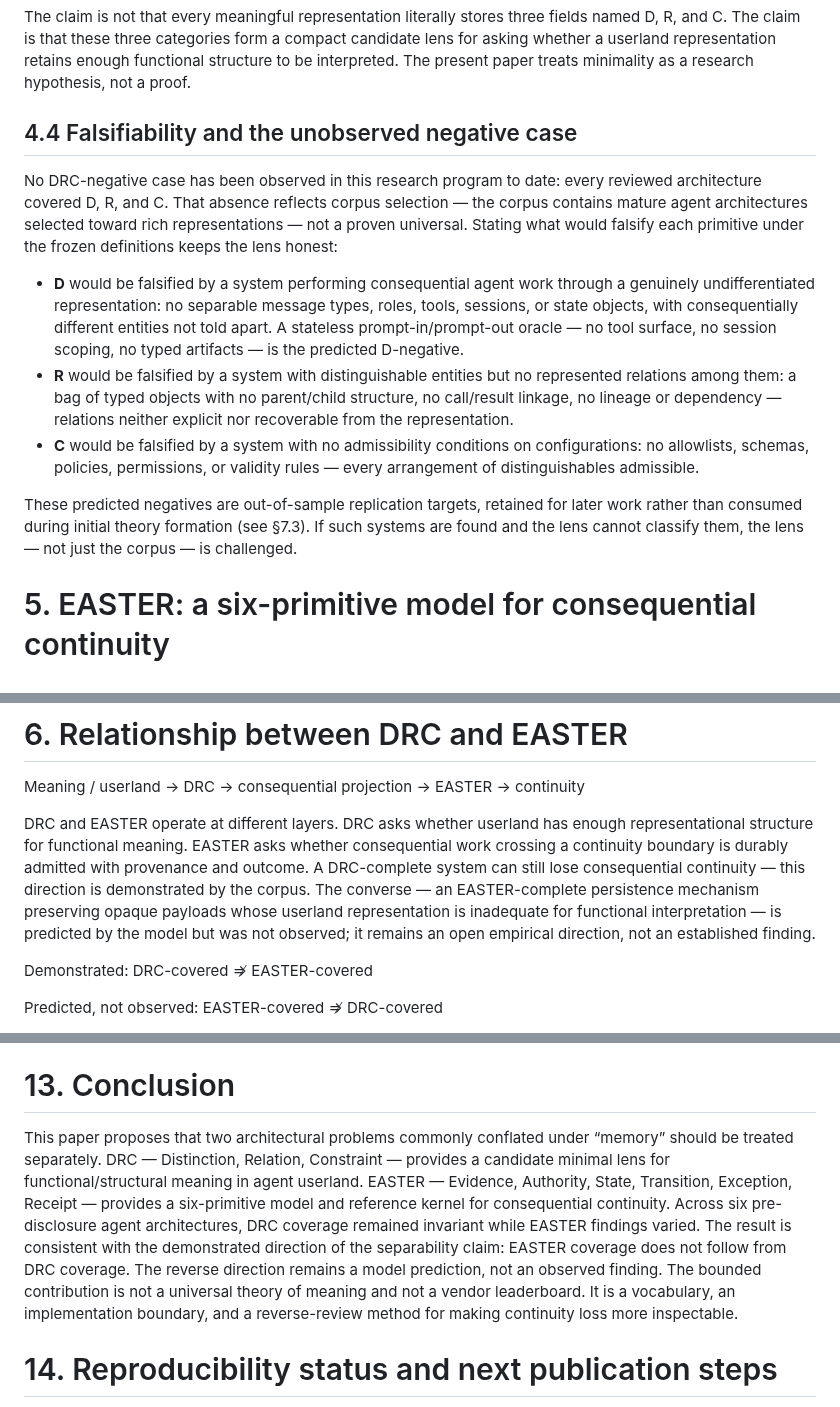
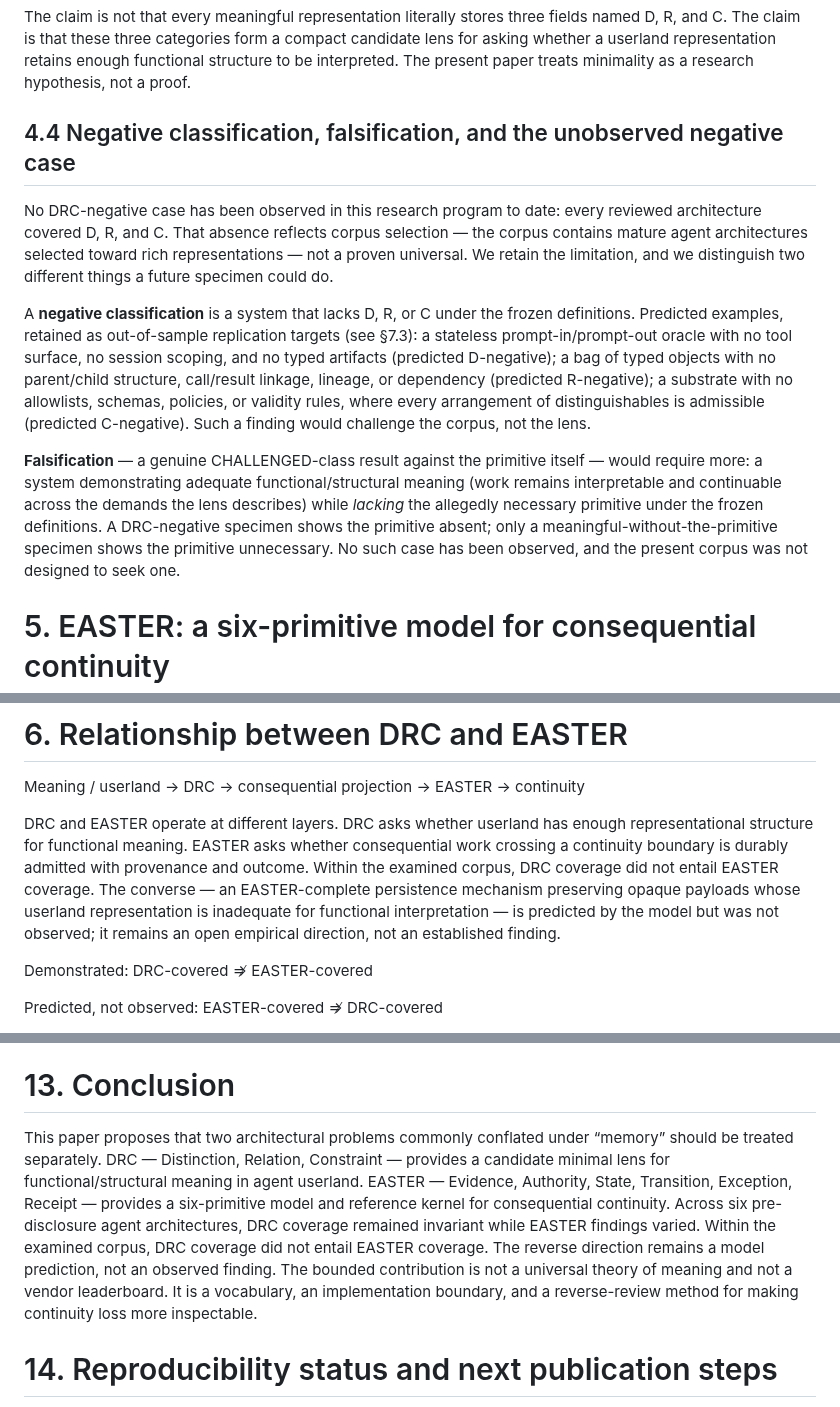
Before and after one commit to witsbi/easter-paper, a Markdown page: paper/manuscript.md, 3 parts joined by grey strips. Rendered like a GitHub page.

```diff
--- a/paper/manuscript.md
+++ b/paper/manuscript.md
@@ -90,15 +90,13 @@ DRC = {Distinction, Relation, Constraint}
 
 The claim is not that every meaningful representation literally stores three fields named D, R, and C. The claim is that these three categories form a compact candidate lens for asking whether a userland representation retains enough functional structure to be interpreted. The present paper treats minimality as a research hypothesis, not a proof.
 
-## 4.4 Falsifiability and the unobserved negative case
+## 4.4 Negative classification, falsification, and the unobserved negative case
 
-No DRC-negative case has been observed in this research program to date: every reviewed architecture covered D, R, and C. That absence reflects corpus selection — the corpus contains mature agent architectures selected toward rich representations — not a proven universal. Stating what would falsify each primitive under the frozen definitions keeps the lens honest:
+No DRC-negative case has been observed in this research program to date: every reviewed architecture covered D, R, and C. That absence reflects corpus selection — the corpus contains mature agent architectures selected toward rich representations — not a proven universal. We retain the limitation, and we distinguish two different things a future specimen could do.
 
-- **D** would be falsified by a system performing consequential agent work through a genuinely undifferentiated representation: no separable message types, roles, tools, sessions, or state objects, with consequentially different entities not told apart. A stateless prompt-in/prompt-out oracle — no tool surface, no session scoping, no typed artifacts — is the predicted D-negative.
-- **R** would be falsified by a system with distinguishable entities but no represented relations among them: a bag of typed objects with no parent/child structure, no call/result linkage, no lineage or dependency — relations neither explicit nor recoverable from the representation.
-- **C** would be falsified by a system with no admissibility conditions on configurations: no allowlists, schemas, policies, permissions, or validity rules — every arrangement of distinguishables admissible.
+A **negative classification** is a system that lacks D, R, or C under the frozen definitions. Predicted examples, retained as out-of-sample replication targets (see §7.3): a stateless prompt-in/prompt-out oracle with no tool surface, no session scoping, and no typed artifacts (predicted D-negative); a bag of typed objects with no parent/child structure, call/result linkage, lineage, or dependency (predicted R-negative); a substrate with no allowlists, schemas, policies, or validity rules, where every arrangement of distinguishables is admissible (predicted C-negative). Such a finding would challenge the corpus, not the lens.
 
-These predicted negatives are out-of-sample replication targets, retained for later work rather than consumed during initial theory formation (see §7.3). If such systems are found and the lens cannot classify them, the lens — not just the corpus — is challenged.
+**Falsification** — a genuine CHALLENGED-class result against the primitive itself — would require more: a system demonstrating adequate functional/structural meaning (work remains interpretable and continuable across the demands the lens describes) while *lacking* the allegedly necessary primitive under the frozen definitions. A DRC-negative specimen shows the primitive absent; only a meaningful-without-the-primitive specimen shows the primitive unnecessary. No such case has been observed, and the present corpus was not designed to seek one.
 
 # 5. EASTER: a six-primitive model for consequential continuity
 
@@ -119,7 +117,7 @@ A key design choice is that EASTER does not select a single current branch and d
 
 Meaning / userland  →  DRC  →  consequential projection  →  EASTER  →  continuity
 
-DRC and EASTER operate at different layers. DRC asks whether userland has enough representational structure for functional meaning. EASTER asks whether consequential work crossing a continuity boundary is durably admitted with provenance and outcome. A DRC-complete system can still lose consequential continuity — this direction is demonstrated by the corpus. The converse — an EASTER-complete persistence mechanism preserving opaque payloads whose userland representation is inadequate for functional interpretation — is predicted by the model but was not observed; it remains an open empirical direction, not an established finding.
+DRC and EASTER operate at different layers. DRC asks whether userland has enough representational structure for functional meaning. EASTER asks whether consequential work crossing a continuity boundary is durably admitted with provenance and outcome. Within the examined corpus, DRC coverage did not entail EASTER coverage. The converse — an EASTER-complete persistence mechanism preserving opaque payloads whose userland representation is inadequate for functional interpretation — is predicted by the model but was not observed; it remains an open empirical direction, not an established finding.
 
 Demonstrated: DRC-covered ⇏ EASTER-covered
 
@@ -212,7 +213,7 @@ The target is semantic work-state portability rather than checkpoint portability
 
 # 13. Conclusion
 
-This paper proposes that two architectural problems commonly conflated under “memory” should be treated separately. DRC — Distinction, Relation, Constraint — provides a candidate minimal lens for functional/structural meaning in agent userland. EASTER — Evidence, Authority, State, Transition, Exception, Receipt — provides a six-primitive model and reference kernel for consequential continuity. Across six pre-disclosure agent architectures, DRC coverage remained invariant while EASTER findings varied. The result is consistent with the demonstrated direction of the separability claim: EASTER coverage does not follow from DRC coverage. The reverse direction remains a model prediction, not an observed finding. The bounded contribution is not a universal theory of meaning and not a vendor leaderboard. It is a vocabulary, an implementation boundary, and a reverse-review method for making continuity loss more inspectable.
+This paper proposes that two architectural problems commonly conflated under “memory” should be treated separately. DRC — Distinction, Relation, Constraint — provides a candidate minimal lens for functional/structural meaning in agent userland. EASTER — Evidence, Authority, State, Transition, Exception, Receipt — provides a six-primitive model and reference kernel for consequential continuity. Across six pre-disclosure agent architectures, DRC coverage remained invariant while EASTER findings varied. Within the examined corpus, DRC coverage did not entail EASTER coverage. The reverse direction remains a model prediction, not an observed finding. The bounded contribution is not a universal theory of meaning and not a vendor leaderboard. It is a vocabulary, an implementation boundary, and a reverse-review method for making continuity loss more inspectable.
 
 # 14. Reproducibility status and next publication steps
 
```
Also changed, not shown: other parts of paper/manuscript.md (+18 -15 lines).
